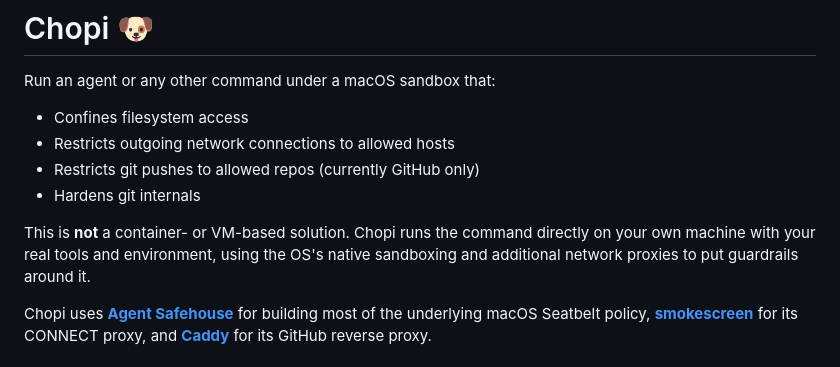
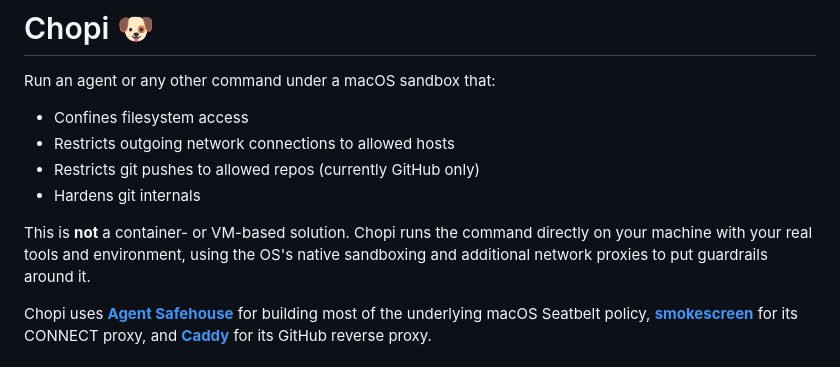
Before and after one commit to danra/chopi, a Markdown page: README.md, the part around the change. GitHub-like rendering.

Commit message:
README: conciseness

```diff
--- a/README.md
+++ b/README.md
@@ -7,8 +7,8 @@ Run an agent or any other command under a macOS sandbox that:
 - Hardens git internals
 
 This is **not** a container- or VM-based solution. Chopi runs the command
-directly on your own machine with your real tools and environment, using
-the OS's native sandboxing and additional network proxies to put guardrails
+directly on your machine with your real tools and environment, using the
+OS's native sandboxing and additional network proxies to put guardrails
 around it.
 
 Chopi uses [**Agent Safehouse**](https://github.com/eugene1g/agent-safehouse) for building
```
